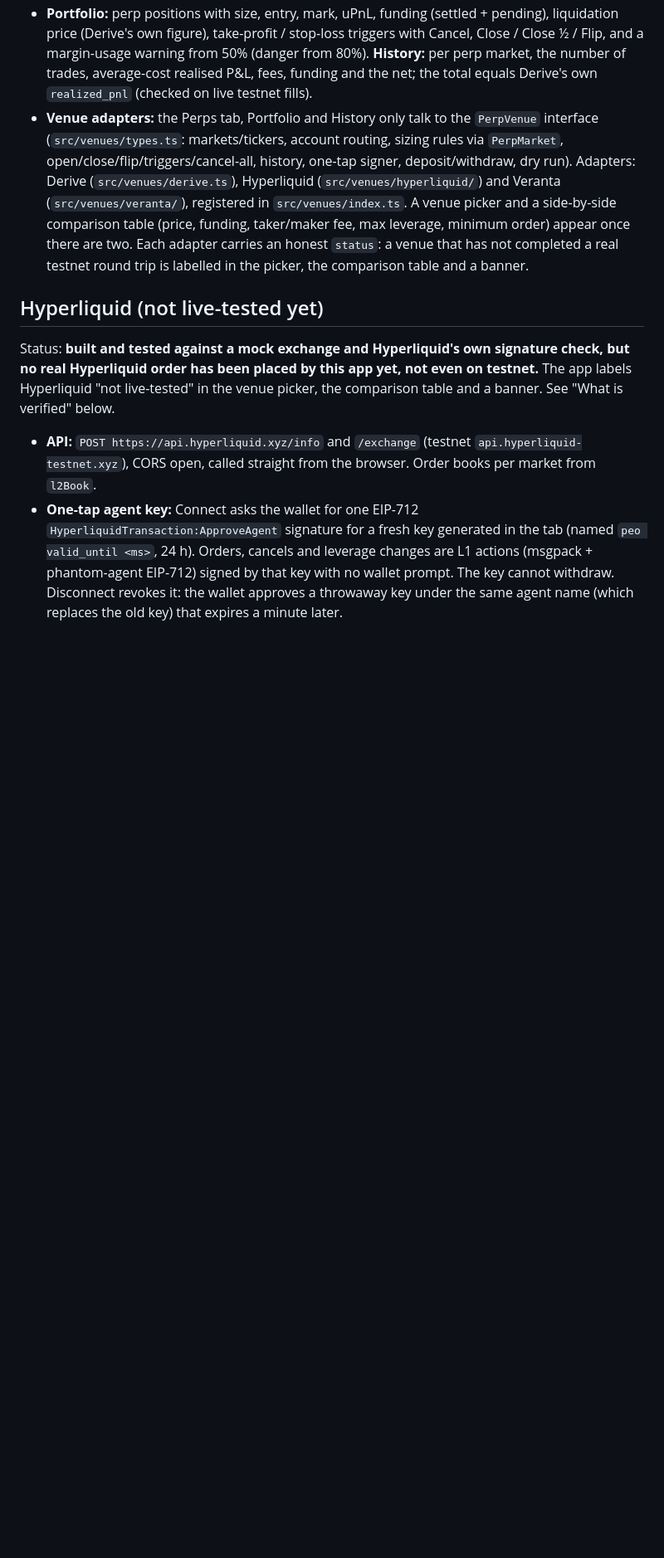
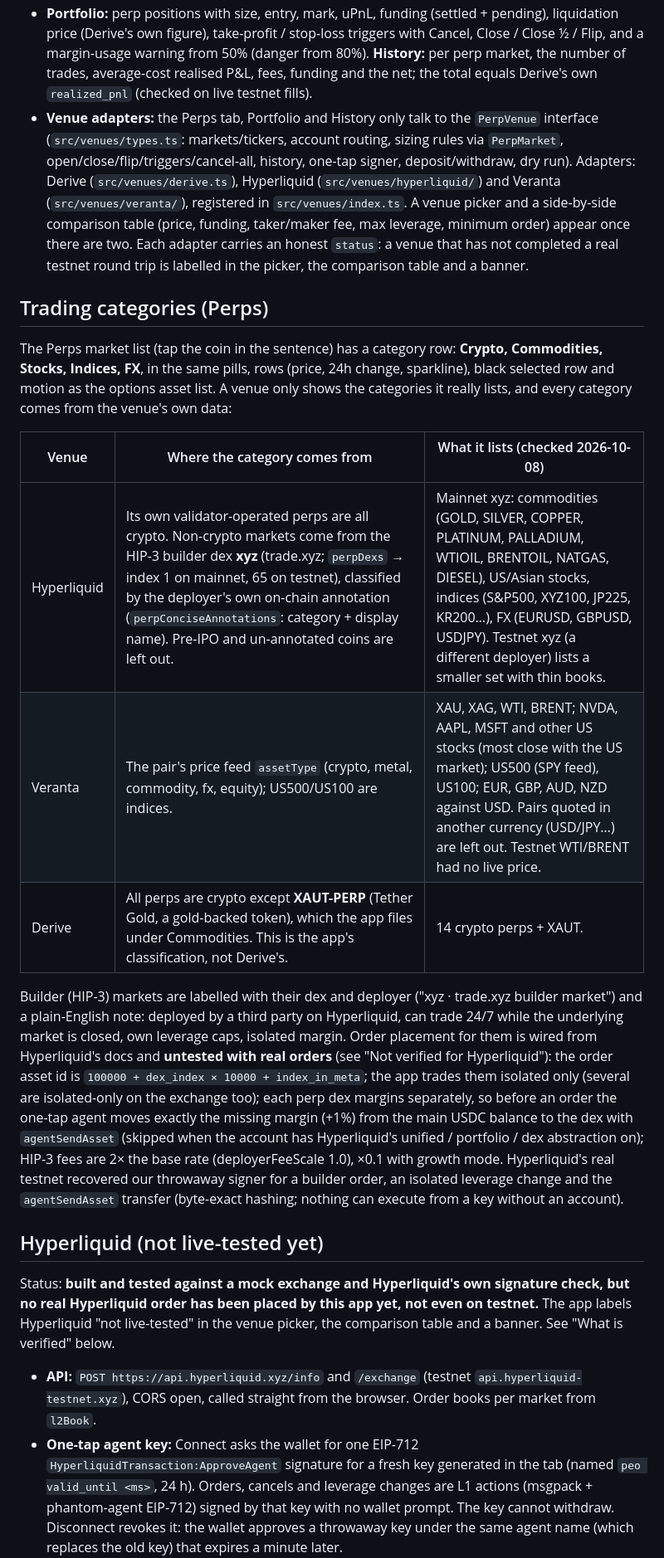
Before and after one commit to Hasen1506/Plain-English-Options, a Markdown page: README.md, the part around one of its changes. Shown at 83% size. GitHub-like rendering; blank space fills up the shorter version.

Commit message:
Perps trading categories: README.md

```diff
--- a/README.md
+++ b/README.md
@@ -41,6 +41,18 @@ Concept: the @rightclcksaveas video. Not financial advice.
 - **Portfolio:** perp positions with size, entry, mark, uPnL, funding (settled + pending), liquidation price (Derive's own figure), take-profit / stop-loss triggers with Cancel, Close / Close ½ / Flip, and a margin-usage warning from 50% (danger from 80%). **History:** per perp market, the number of trades, average-cost realised P&L, fees, funding and the net; the total equals Derive's own `realized_pnl` (checked on live testnet fills).
 - **Venue adapters:** the Perps tab, Portfolio and History only talk to the `PerpVenue` interface (`src/venues/types.ts`: markets/tickers, account routing, sizing rules via `PerpMarket`, open/close/flip/triggers/cancel-all, history, one-tap signer, deposit/withdraw, dry run). Adapters: Derive (`src/venues/derive.ts`), Hyperliquid (`src/venues/hyperliquid/`) and Veranta (`src/venues/veranta/`), registered in `src/venues/index.ts`. A venue picker and a side-by-side comparison table (price, funding, taker/maker fee, max leverage, minimum order) appear once there are two. Each adapter carries an honest `status`: a venue that has not completed a real testnet round trip is labelled in the picker, the comparison table and a banner.
 
+## Trading categories (Perps)
+
+The Perps market list (tap the coin in the sentence) has a category row: **Crypto, Commodities, Stocks, Indices, FX**, in the same pills, rows (price, 24h change, sparkline), black selected row and motion as the options asset list. A venue only shows the categories it really lists, and every category comes from the venue's own data:
+
+| Venue | Where the category comes from | What it lists (checked 2026-10-08) |
+|---|---|---|
+| Hyperliquid | Its own validator-operated perps are all crypto. Non-crypto markets come from the HIP-3 builder dex **xyz** (trade.xyz; `perpDexs` → index 1 on mainnet, 65 on testnet), classified by the deployer's own on-chain annotation (`perpConciseAnnotations`: category + display name). Pre-IPO and un-annotated coins are left out. | Mainnet xyz: commodities (GOLD, SILVER, COPPER, PLATINUM, PALLADIUM, WTIOIL, BRENTOIL, NATGAS, DIESEL), US/Asian stocks, indices (S&P500, XYZ100, JP225, KR200…), FX (EURUSD, GBPUSD, USDJPY). Testnet xyz (a different deployer) lists a smaller set with thin books. |
+| Veranta | The pair's price feed `assetType` (crypto, metal, commodity, fx, equity); US500/US100 are indices. | XAU, XAG, WTI, BRENT; NVDA, AAPL, MSFT and other US stocks (most close with the US market); US500 (SPY feed), US100; EUR, GBP, AUD, NZD against USD. Pairs quoted in another currency (USD/JPY…) are left out. Testnet WTI/BRENT had no live price. |
+| Derive | All perps are crypto except **XAUT-PERP** (Tether Gold, a gold-backed token), which the app files under Commodities. This is the app's classification, not Derive's. | 14 crypto perps + XAUT. |
+
+Builder (HIP-3) markets are labelled with their dex and deployer ("xyz · trade.xyz builder market") and a plain-English note: deployed by a third party on Hyperliquid, can trade 24/7 while the underlying market is closed, own leverage caps, isolated margin. Order placement for them is wired from Hyperliquid's docs and **untested with real orders** (see "Not verified for Hyperliquid"): the order asset id is `100000 + dex_index × 10000 + index_in_meta`; the app trades them isolated only (several are isolated-only on the exchange too); each perp dex margins separately, so before an order the one-tap agent moves exactly the missing margin (+1%) from the main USDC balance to the dex with `agentSendAsset` (skipped when the account has Hyperliquid's unified / portfolio / dex abstraction on); HIP-3 fees are 2× the base rate (deployerFeeScale 1.0), ×0.1 with growth mode. Hyperliquid's real testnet recovered our throwaway signer for a builder order, an isolated leverage change and the `agentSendAsset` transfer (byte-exact hashing; nothing can execute from a key without an account).
+
 ## Hyperliquid (not live-tested yet)
 
 Status: **built and tested against a mock exchange and Hyperliquid's own signature check, but no real Hyperliquid order has been placed by this app yet, not even on testnet.** The app labels Hyperliquid "not live-tested" in the venue picker, the comparison table and a banner. See "What is verified" below.
```
Also changed, not shown: other parts of README.md (+1 -0 lines).
